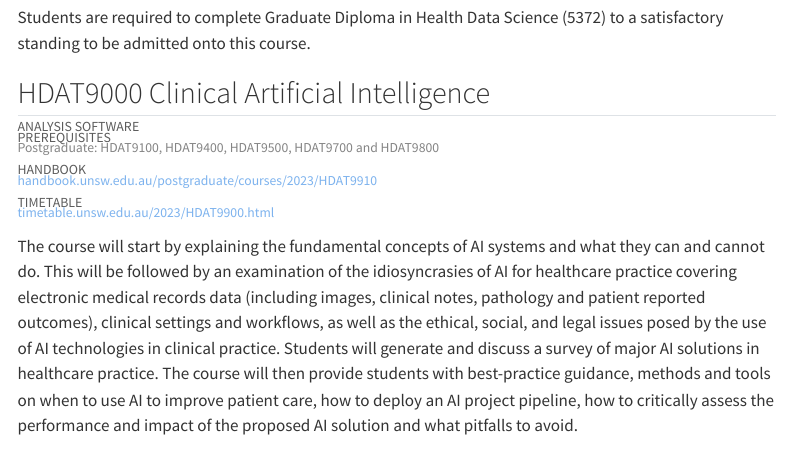
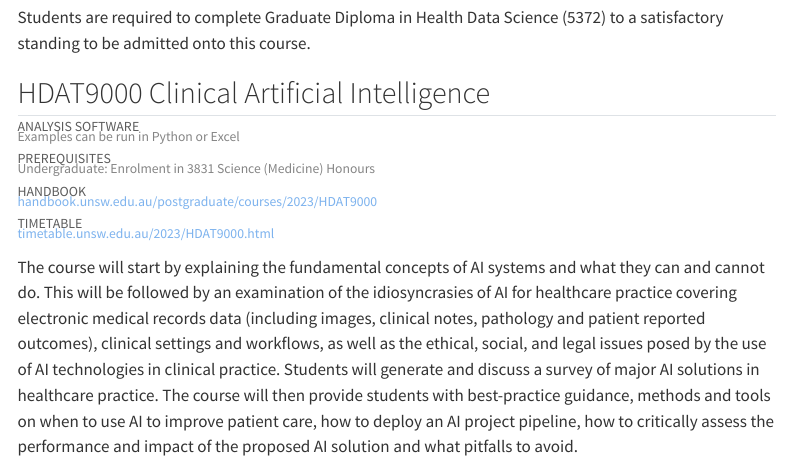
Before and after one commit to hds-teaching-cbdrh-med-unsw-edu-au/hds-hub, a Quarto document (courses.qmd): the page in a window 1100 px wide, from 5820 px down. Rendered offline with R 4.5, knitr and Pandoc in place of Quarto, with nearby package versions; menus at the side of the page are left out.

Commit message:
Updated 9000 details

```diff
--- a/courses.qmd
+++ b/courses.qmd
@@ -471,7 +471,7 @@ Analysis Software
 </div>
 
 <div class="course-meta-content">
-
+Examples can be run in Python or Excel
 </div>
 
 <div class="course-meta-title">
@@ -479,7 +479,7 @@ Prerequisites
 </div>
 
 <div class="course-meta-content">
-Postgraduate: HDAT9100, HDAT9400, HDAT9500, HDAT9700 and HDAT9800
+Undergraduate: Enrolment in 3831 Science (Medicine) Honours
 </div>
 
 <div class="course-meta-title">
@@ -487,7 +487,7 @@ Handbook
 </div>
 
 <div class="course-meta-content">
-[handbook.unsw.edu.au/postgraduate/courses/2023/HDAT9910](https://www.handbook.unsw.edu.au/postgraduate/courses/2023/HDAT9910)
+[handbook.unsw.edu.au/postgraduate/courses/2023/HDAT9000](https://www.handbook.unsw.edu.au/postgraduate/courses/2023/HDAT9000)
 </div>
 
 <div class="course-meta-title">
@@ -495,7 +495,7 @@ Timetable
 </div>
 
 <div class="course-meta-content">
-[timetable.unsw.edu.au/2023/HDAT9900.html](https://timetable.unsw.edu.au/2023/HDAT9900.html)
+[timetable.unsw.edu.au/2023/HDAT9000.html](https://timetable.unsw.edu.au/2023/HDAT9000.html)
 </div>
 
 
```
Also changed, not shown: people/blanca.qmd (+2 -2 lines), docs/search.json, 5 other files.
